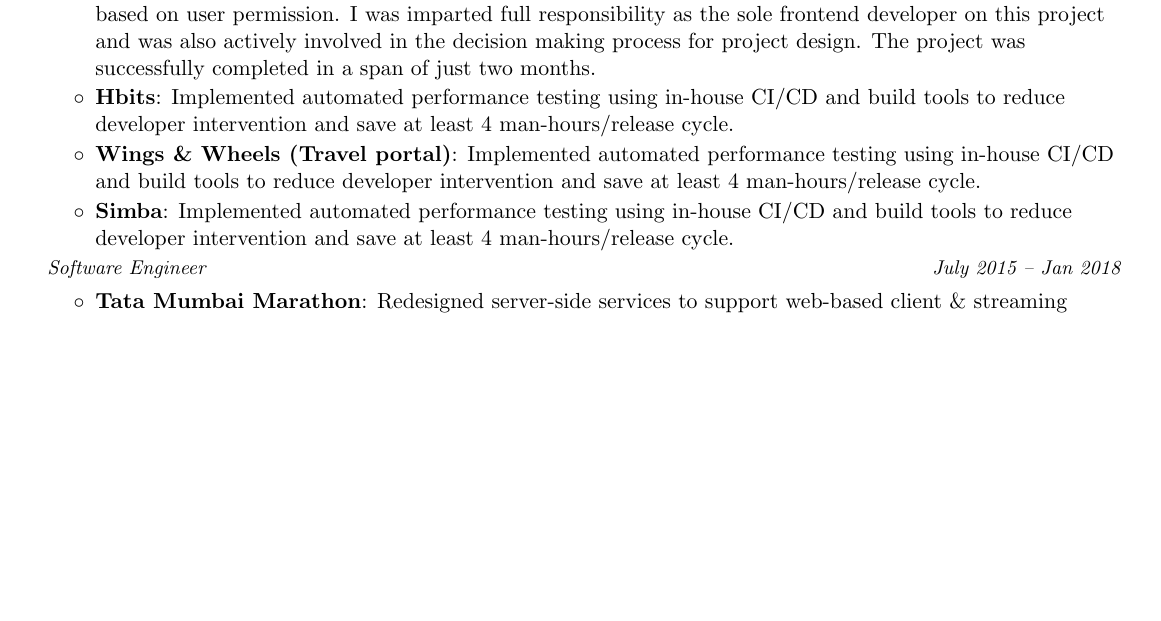
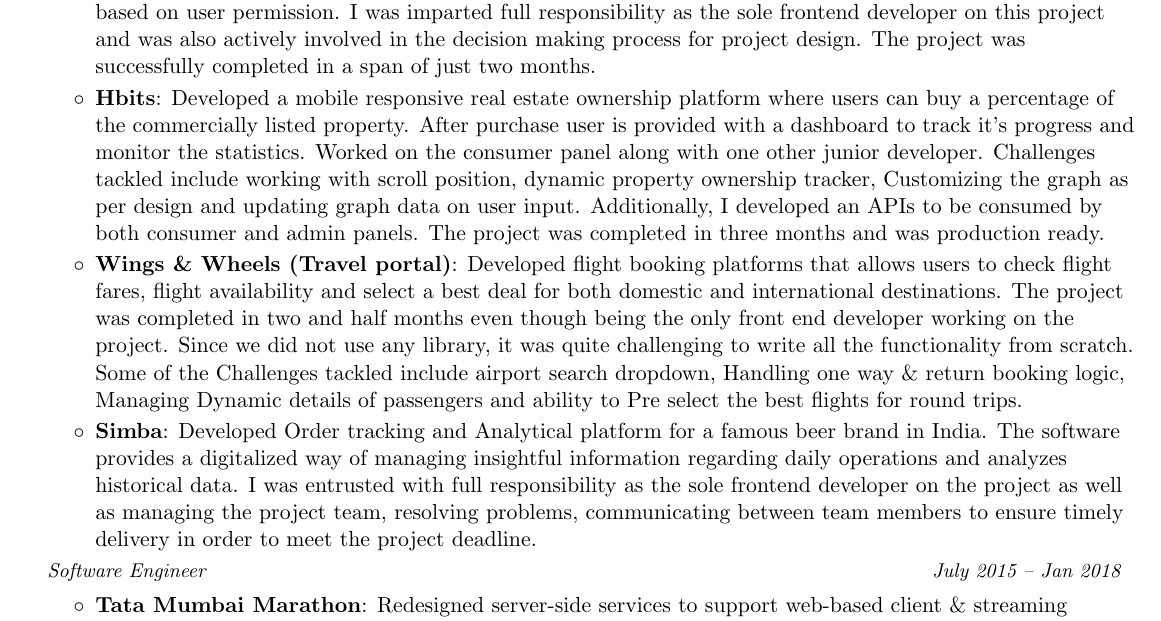
Before and after one commit to nirajrajgor/nirajrajgor.github.io, a LaTeX document (NirajRajgorSDE.tex): part of page 1 of 2, cut so that both start at the same text, the shorter picture padded with empty space. Compiled offline with pdfLaTeX.

Commit message:
Hbits, wings & wheels and simba content added.

```diff
--- a/NirajRajgorSDE.tex
+++ b/NirajRajgorSDE.tex
@@ -117,11 +117,22 @@
 	\resumeItem{Prodace}
 	{Developed a SASS product that provides online workspace for film productions. Challenges tackled include handling file upload with any file type, push notification using websockets, handling of UI based on user permission. I was imparted full responsibility as the sole frontend developer on this project and was also actively involved in the decision making process for project design. The project was successfully completed in a span of just two months.}
 	\resumeItem{Hbits}
-	{Implemented automated performance testing using in-house CI/CD and build tools to reduce developer intervention and save at least 4 man-hours/release cycle.}
+	{Developed a mobile responsive real estate ownership platform where users can buy a percentage of the commercially listed property.
+	After purchase user is provided with a dashboard to track it’s progress and monitor the statistics.
+	Worked on the consumer panel along with one other junior developer.
+	Challenges tackled include working with scroll position, dynamic property ownership tracker, Customizing the graph as per design and updating graph data on user input.
+	Additionally, I  developed an APIs to be consumed by both consumer and admin panels.
+	The project was completed in three months and was production ready.}
 	\resumeItem{Wings \& Wheels (Travel portal)}
-	{Implemented automated performance testing using in-house CI/CD and build tools to reduce developer intervention and save at least 4 man-hours/release cycle.}
+	{Developed flight booking platforms that allows users to check flight fares, flight availability and select a best deal for both domestic and international destinations.
+		The project was completed in two and half months even though being the only front end developer working on the project.
+		Since we did not use any library, it was quite challenging to write all the functionality from scratch.
+		Some of the Challenges tackled include airport search dropdown, Handling one way \& return booking logic, Managing Dynamic details of passengers and ability to Pre select the best flights for round trips.
+	}
 	\resumeItem{Simba}
-	{Implemented automated performance testing using in-house CI/CD and build tools to reduce developer intervention and save at least 4 man-hours/release cycle.}
+	{Developed Order tracking and Analytical platform for a famous beer brand in India. The software provides a digitalized way of managing insightful information regarding daily operations and analyzes historical data.
+	I was entrusted with full responsibility as the sole frontend developer on the project as well as managing the project team, resolving problems, communicating between team members to ensure timely delivery in order to meet the project deadline.
+	}
 	\resumeItemListEnd
 
 	\begin{tabular*}{0.97\textwidth}{l@{\extracolsep{\fill}}r}
```
Also changed, not shown: __latexindent_temp.tex (+14 -3 lines), NirajRajgorSDE.pdf.
